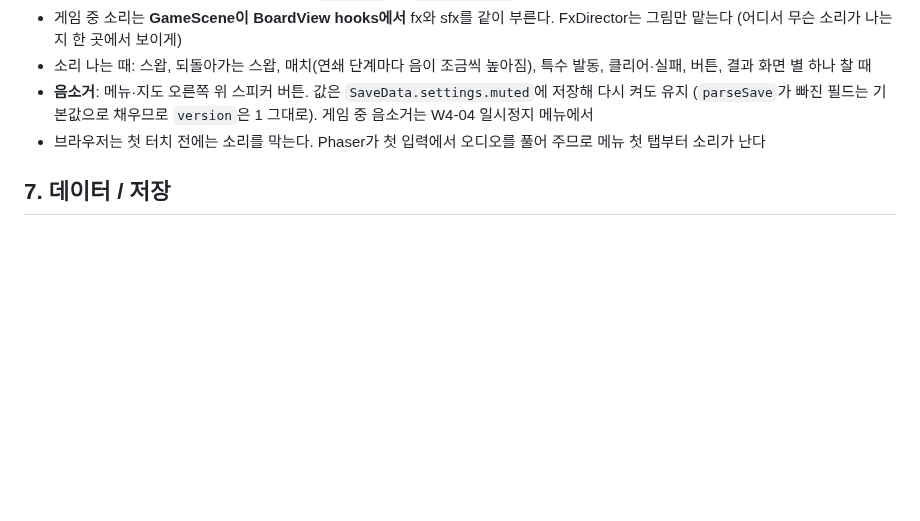
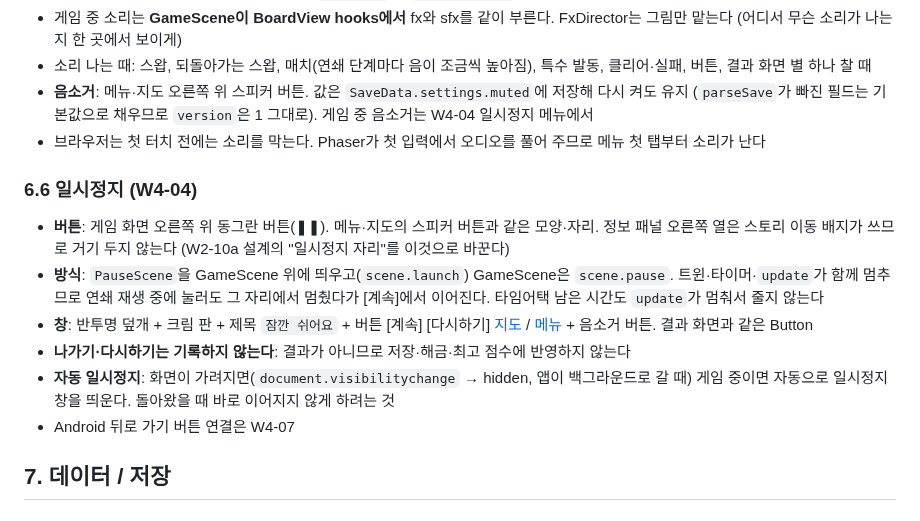
Before and after one commit to Ddoobyddooby/ddooby-pang, a Markdown page: docs/PLAN.md, the part around the change. GitHub-like rendering; blank space fills up the shorter version.

Commit message:
[docs] PLAN 6.6 pause decisions (W4-04)
Co-Authored-By: Claude Opus 5.5 <noreply@anthropic.com>

```diff
--- a/docs/PLAN.md
+++ b/docs/PLAN.md
@@ -366,6 +366,15 @@ ResultScene → [다시하기] GameScene / [다음] GameScene(stageId+1) / [지
 - **음소거**: 메뉴·지도 오른쪽 위 스피커 버튼. 값은 `SaveData.settings.muted`에 저장해 다시 켜도 유지 (`parseSave`가 빠진 필드는 기본값으로 채우므로 `version`은 1 그대로). 게임 중 음소거는 W4-04 일시정지 메뉴에서
 - 브라우저는 첫 터치 전에는 소리를 막는다. Phaser가 첫 입력에서 오디오를 풀어 주므로 메뉴 첫 탭부터 소리가 난다
 
+### 6.6 일시정지 (W4-04)
+
+- **버튼**: 게임 화면 오른쪽 위 동그란 버튼(❚❚). 메뉴·지도의 스피커 버튼과 같은 모양·자리. 정보 패널 오른쪽 열은 스토리 이동 배지가 쓰므로 거기 두지 않는다 (W2-10a 설계의 "일시정지 자리"를 이것으로 바꾼다)
+- **방식**: `PauseScene`을 GameScene 위에 띄우고(`scene.launch`) GameScene은 `scene.pause`. 트윈·타이머·`update`가 함께 멈추므로 연쇄 재생 중에 눌러도 그 자리에서 멈췄다가 [계속]에서 이어진다. 타임어택 남은 시간도 `update`가 멈춰서 줄지 않는다
+- **창**: 반투명 덮개 + 크림 판 + 제목 `잠깐 쉬어요` + 버튼 [계속] [다시하기] [지도](스토리) / [메뉴](경쟁) + 음소거 버튼. 결과 화면과 같은 Button
+- **나가기·다시하기는 기록하지 않는다**: 결과가 아니므로 저장·해금·최고 점수에 반영하지 않는다
+- **자동 일시정지**: 화면이 가려지면(`document.visibilitychange` → hidden, 앱이 백그라운드로 갈 때) 게임 중이면 자동으로 일시정지 창을 띄운다. 돌아왔을 때 바로 이어지지 않게 하려는 것
+- Android 뒤로 가기 버튼 연결은 W4-07
+
 ## 7. 데이터 / 저장
 
 ### 7.1 스테이지
```
